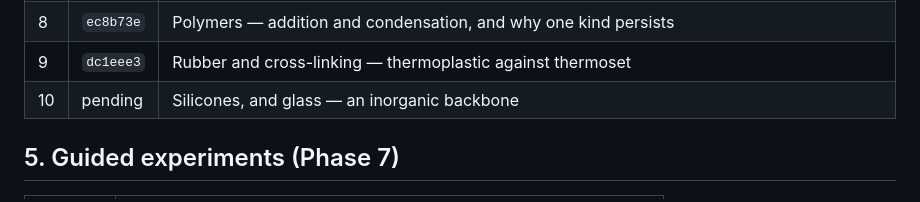
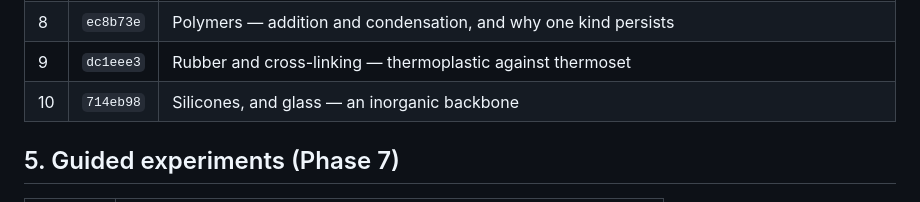
Before and after one commit to rayyantaimoor1/ChemLab, a Markdown page: batch.md, the part around the change. Drawn GitHub-style.

Commit message:
Fill in the silicones batch commit hash in batch.md
Co-Authored-By: Claude Opus 5 <noreply@anthropic.com>

```diff
--- a/batch.md
+++ b/batch.md
@@ -64,7 +64,7 @@ condition-gated, no-arithmetic model — see §6 for the topics that were
 | 7 | `6e02cb8` | Diazonium salts and azo dyes |
 | 8 | `ec8b73e` | Polymers — addition and condensation, and why one kind persists |
 | 9 | `dc1eee3` | Rubber and cross-linking — thermoplastic against thermoset |
-| 10 | pending | Silicones, and glass — an inorganic backbone |
+| 10 | `714eb98` | Silicones, and glass — an inorganic backbone |
 
 ## 5. Guided experiments (Phase 7)
 
```
